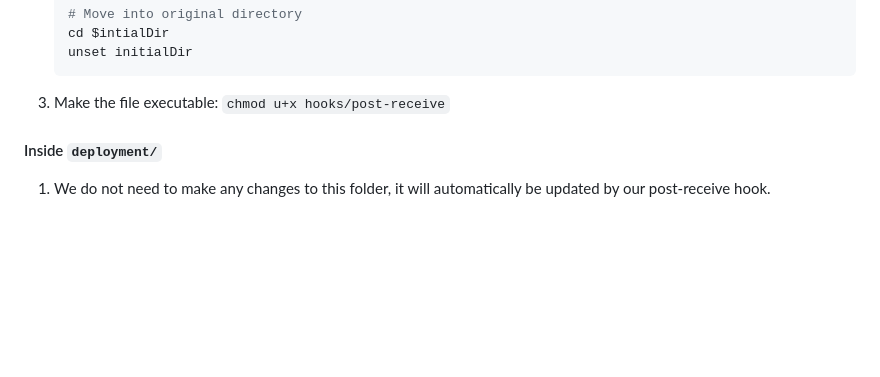
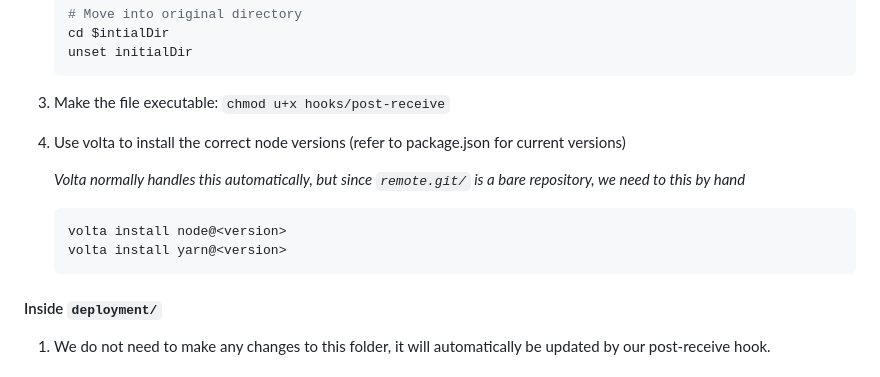
Before and after one commit to moekakiryu/personal-site, a Markdown page: docs/Production-Setup.md, the part around the change. Rendered like a GitHub page; blank space fills up the shorter version.

Commit message:
Update Production Setup steps to include manual node/yarn installation

````diff
--- a/docs/Production-Setup.md
+++ b/docs/Production-Setup.md
@@ -63,6 +63,15 @@ home directory:
     ```
 
 3. Make the file executable: `chmod u+x hooks/post-receive`
+
+4. Use volta to install the correct node versions (refer to package.json for current versions)
+
+    *Volta normally handles this automatically, but since `remote.git/` is a bare repository, we need to this by hand*
+
+    ```sh
+    volta install node@<version>
+    volta install yarn@<version>
+    ```
 
 #### Inside `deployment/`
 
````
